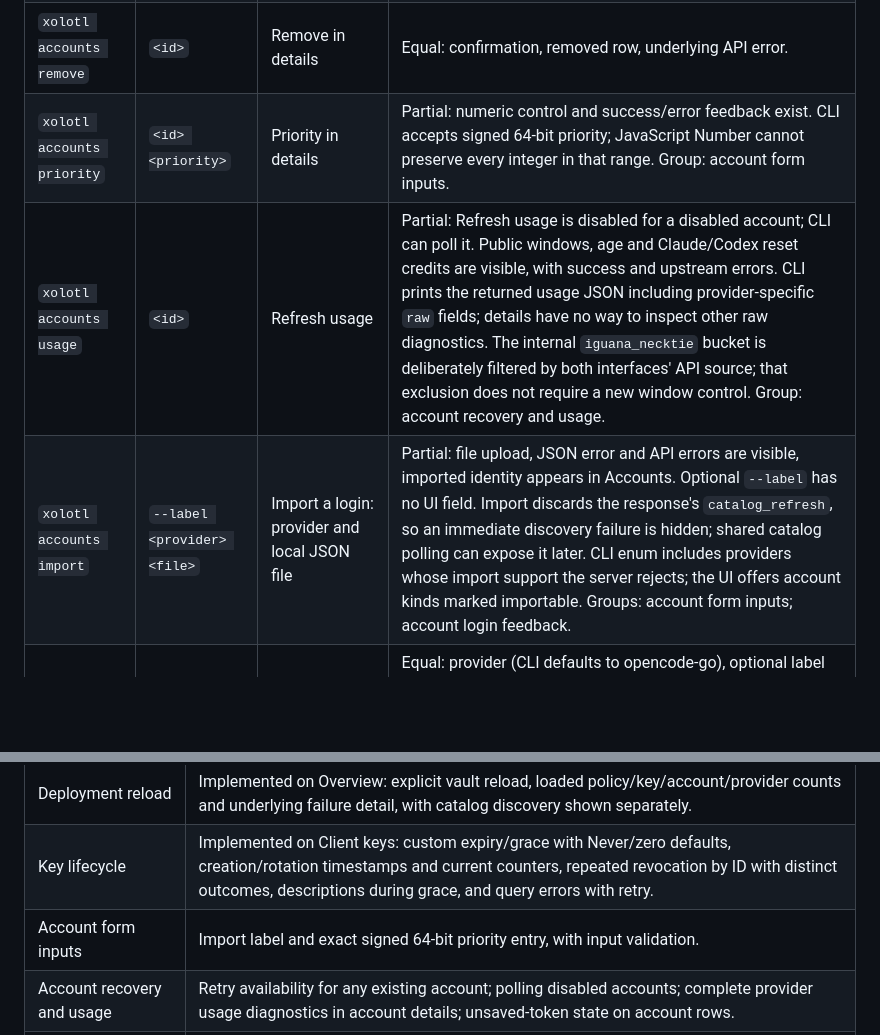
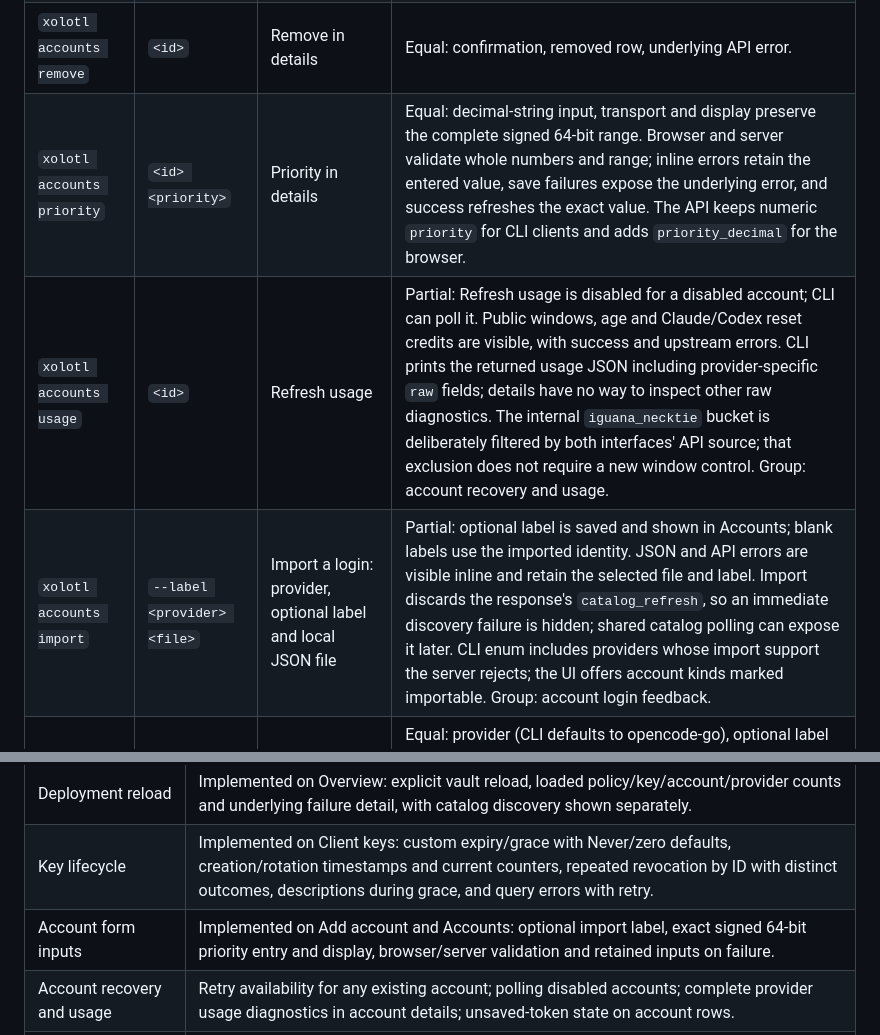
Before and after one commit to wyrd-company/xolotl, a Markdown page: docs/design/web-ui.md, 2 parts joined by grey strips. Drawn GitHub-style; blank space fills up the shorter version.

```diff
--- a/docs/design/web-ui.md
+++ b/docs/design/web-ui.md
@@ -107,9 +107,9 @@ provide the account ID or provider name rather than requiring it to be typed.
 | `xolotl accounts disable` | `<id>` | Disable on account row | Equal: state refresh, success and underlying API errors; discovery feedback is visible in shared Refresh models status. |
 | `xolotl accounts reset` | `<id>` | Retry in details | Partial: Retry is enabled only while cooling down or auth-failed; CLI can reset any existing account. When available, it clears cooldown/auth failure, reports discovery outcome separately and preserves enabled state; errors and refreshed state are visible. Group: account recovery and usage. |
 | `xolotl accounts remove` | `<id>` | Remove in details | Equal: confirmation, removed row, underlying API error. |
-| `xolotl accounts priority` | `<id> <priority>` | Priority in details | Partial: numeric control and success/error feedback exist. CLI accepts signed 64-bit priority; JavaScript Number cannot preserve every integer in that range. Group: account form inputs. |
+| `xolotl accounts priority` | `<id> <priority>` | Priority in details | Equal: decimal-string input, transport and display preserve the complete signed 64-bit range. Browser and server validate whole numbers and range; inline errors retain the entered value, save failures expose the underlying error, and success refreshes the exact value. The API keeps numeric `priority` for CLI clients and adds `priority_decimal` for the browser. |
 | `xolotl accounts usage` | `<id>` | Refresh usage | Partial: Refresh usage is disabled for a disabled account; CLI can poll it. Public windows, age and Claude/Codex reset credits are visible, with success and upstream errors. CLI prints the returned usage JSON including provider-specific `raw` fields; details have no way to inspect other raw diagnostics. The internal `iguana_necktie` bucket is deliberately filtered by both interfaces' API source; that exclusion does not require a new window control. Group: account recovery and usage. |
-| `xolotl accounts import` | `--label <provider> <file>` | Import a login: provider and local JSON file | Partial: file upload, JSON error and API errors are visible, imported identity appears in Accounts. Optional `--label` has no UI field. Import discards the response's `catalog_refresh`, so an immediate discovery failure is hidden; shared catalog polling can expose it later. CLI enum includes providers whose import support the server rejects; the UI offers account kinds marked importable. Groups: account form inputs; account login feedback. |
+| `xolotl accounts import` | `--label <provider> <file>` | Import a login: provider, optional label and local JSON file | Partial: optional label is saved and shown in Accounts; blank labels use the imported identity. JSON and API errors are visible inline and retain the selected file and label. Import discards the response's `catalog_refresh`, so an immediate discovery failure is hidden; shared catalog polling can expose it later. CLI enum includes providers whose import support the server rejects; the UI offers account kinds marked importable. Group: account login feedback. |
 | `xolotl accounts add-key` | `--label --provider` | Add account, API-key pool form | Equal: provider (CLI defaults to opencode-go), optional label and password input replace stdin. A generic "Account added" confirmation and discovery result/error are visible; inspect the new account ID and label on Accounts. Underlying mutation errors are visible. Unsupported enum/provider combinations are rejected by the API in CLI; UI shows supported kinds. |
 | `xolotl accounts add-provider` | `--base-url --header --kind --no-auth <name>` | Add account, provider form | Equal: name, required kind, optional base URL, no-auth and extra headers (UI accepts `Name: value` lines; CLI accepts repeated `--header Name=value`); kind choices are anthropic/openai/vercel/mistral/openai-compatible. Password input replaces stdin unless no-auth. Validation, creation and discovery errors/counts are visible. |
 | `xolotl accounts remove-provider` | `<name>` | Remove on a runtime provider row | Equal: config-owned rows cannot be removed; confirmation, policy-use error or successful removal is visible. |
@@ -160,7 +160,7 @@ They describe missing behavior and feedback, without deciding a screen layout.
 |---|---|
 | Deployment reload | Implemented on Overview: explicit vault reload, loaded policy/key/account/provider counts and underlying failure detail, with catalog discovery shown separately. |
 | Key lifecycle | Implemented on Client keys: custom expiry/grace with Never/zero defaults, creation/rotation timestamps and current counters, repeated revocation by ID with distinct outcomes, descriptions during grace, and query errors with retry. |
-| Account form inputs | Import label and exact signed 64-bit priority entry, with input validation. |
+| Account form inputs | Implemented on Add account and Accounts: optional import label, exact signed 64-bit priority entry and display, browser/server validation and retained inputs on failure. |
 | Account recovery and usage | Retry availability for any existing account; polling disabled accounts; complete provider usage diagnostics in account details; unsaved-token state on account rows. |
 | Account login feedback | HTTP polling errors for subscription login flows and immediate catalog discovery outcome after credential-file import, in Add account. |
 | Provider credential feedback | Set-key action availability and immediate discovery outcome on provider account rows. |
```
Also changed, not shown: docs/user/accounts.md (+22 -2 lines), docs/user/web-ui.md (+1 -1 lines), docs/user/assets/account-import.png (added), docs/user/assets/account-priority.png (added), 11 other files.
